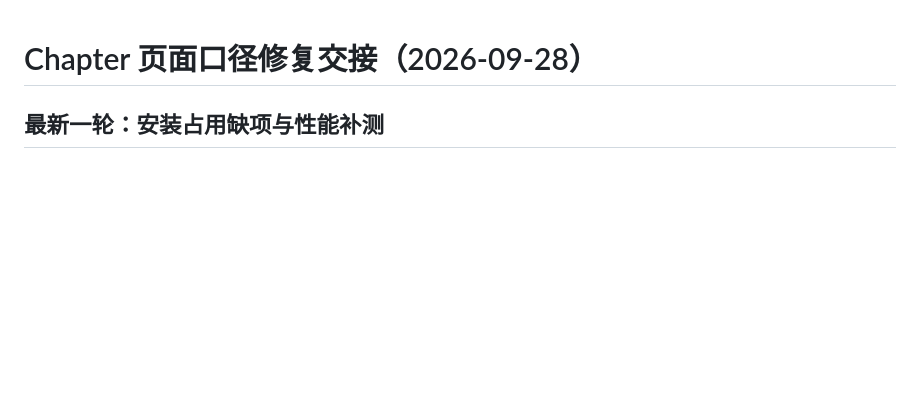
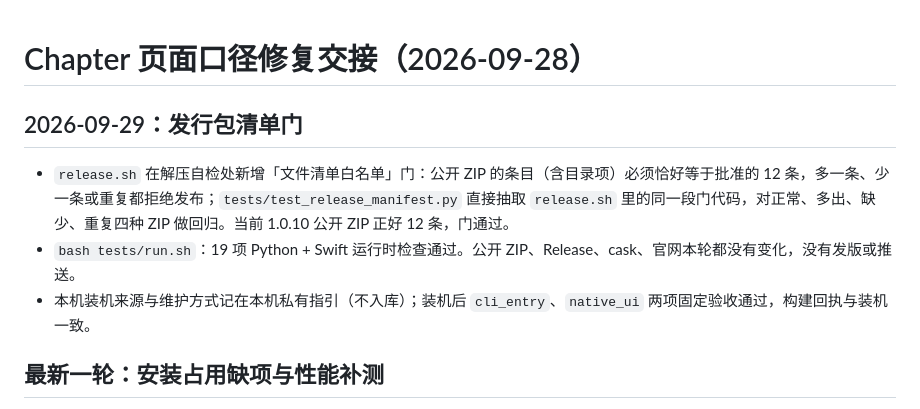
Before and after one commit to zengtianli/WeChatUnrevoke, a Markdown page: handoffs/current.md, the part around the change. Rendered like a GitHub page; blank space fills up the shorter version.

Commit message:
handoff: release manifest gate and current install verification
Co-Authored-By: Claude Opus 5.5 <noreply@anthropic.com>

```diff
--- a/handoffs/current.md
+++ b/handoffs/current.md
@@ -1,4 +1,10 @@
 # Chapter 页面口径修复交接（2026-09-28）
+
+## 2026-09-29：发行包清单门
+
+- `release.sh` 在解压自检处新增「文件清单白名单」门：公开 ZIP 的条目（含目录项）必须恰好等于批准的 12 条，多一条、少一条或重复都拒绝发布；`tests/test_release_manifest.py` 直接抽取 `release.sh` 里的同一段门代码，对正常、多出、缺少、重复四种 ZIP 做回归。当前 1.0.10 公开 ZIP 正好 12 条，门通过。
+- `bash tests/run.sh`：19 项 Python + Swift 运行时检查通过。公开 ZIP、Release、cask、官网本轮都没有变化，没有发版或推送。
+- 本机装机来源与维护方式记在本机私有指引（不入库）；装机后 `cli_entry`、`native_ui` 两项固定验收通过，构建回执与装机一致。
 
 ## 最新一轮：安装占用缺项与性能补测
 
```
